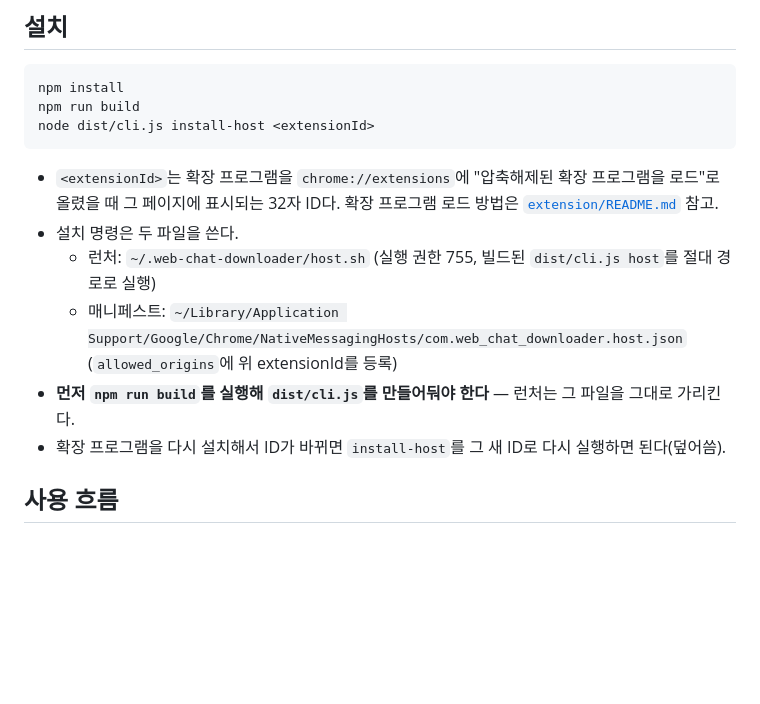
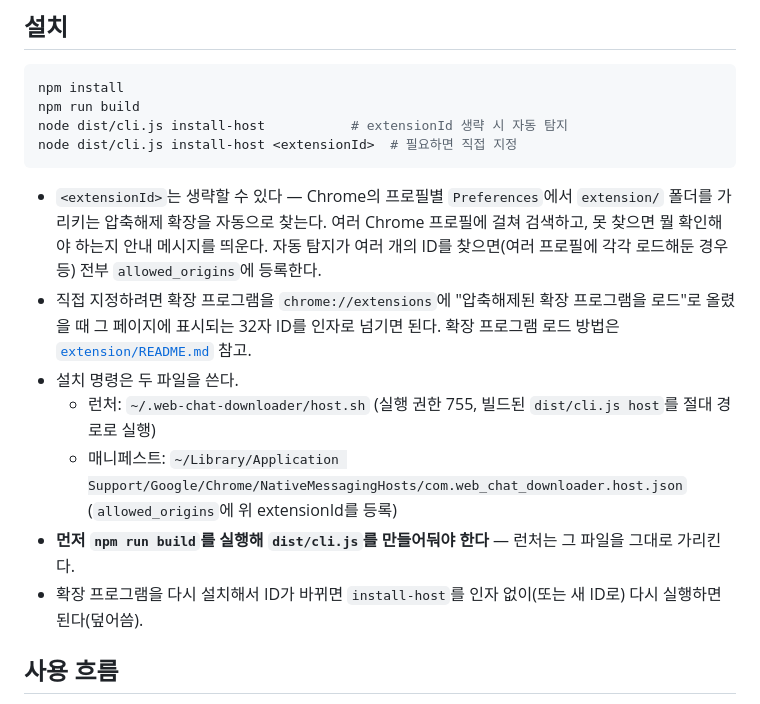
Before and after one commit to chang-in/web-chat-downloader, a Markdown page: README.md, the part around the change. Rendered like a GitHub page; blank space fills up the shorter version.

Commit message:
docs: install-host ID 자동 탐지로 README 갱신
extensionId를 생략하면 자동 탐지된다는 점과, 여러 개가 감지될 수 있다는
점을 설치 섹션에 반영.

````diff
--- a/README.md
+++ b/README.md
@@ -47,19 +47,26 @@ extension/
 ```bash
 npm install
 npm run build
-node dist/cli.js install-host <extensionId>
+node dist/cli.js install-host           # extensionId 생략 시 자동 탐지
+node dist/cli.js install-host <extensionId>  # 필요하면 직접 지정
 ```
 
-- `<extensionId>`는 확장 프로그램을 `chrome://extensions`에 "압축해제된 확장 프로그램을
-  로드"로 올렸을 때 그 페이지에 표시되는 32자 ID다. 확장 프로그램 로드 방법은
-  [`extension/README.md`](extension/README.md) 참고.
+- `<extensionId>`는 생략할 수 있다 — Chrome의 프로필별 `Preferences`에서
+  `extension/` 폴더를 가리키는 압축해제 확장을 자동으로 찾는다. 여러 Chrome
+  프로필에 걸쳐 검색하고, 못 찾으면 뭘 확인해야 하는지 안내 메시지를 띄운다.
+  자동 탐지가 여러 개의 ID를 찾으면(여러 프로필에 각각 로드해둔 경우 등)
+  전부 `allowed_origins`에 등록한다.
+- 직접 지정하려면 확장 프로그램을 `chrome://extensions`에 "압축해제된 확장
+  프로그램을 로드"로 올렸을 때 그 페이지에 표시되는 32자 ID를 인자로 넘기면
+  된다. 확장 프로그램 로드 방법은 [`extension/README.md`](extension/README.md)
+  참고.
 - 설치 명령은 두 파일을 쓴다.
   - 런처: `~/.web-chat-downloader/host.sh` (실행 권한 755, 빌드된 `dist/cli.js host`를
     절대 경로로 실행)
   - 매니페스트: `~/Library/Application Support/Google/Chrome/NativeMessagingHosts/com.web_chat_downloader.host.json`
     (`allowed_origins`에 위 extensionId를 등록)
 - **먼저 `npm run build`를 실행해 `dist/cli.js`를 만들어둬야 한다** — 런처는 그 파일을 그대로 가리킨다.
-- 확장 프로그램을 다시 설치해서 ID가 바뀌면 `install-host`를 그 새 ID로 다시 실행하면 된다(덮어씀).
+- 확장 프로그램을 다시 설치해서 ID가 바뀌면 `install-host`를 인자 없이(또는 새 ID로) 다시 실행하면 된다(덮어씀).
 
 ## 사용 흐름
 
````
